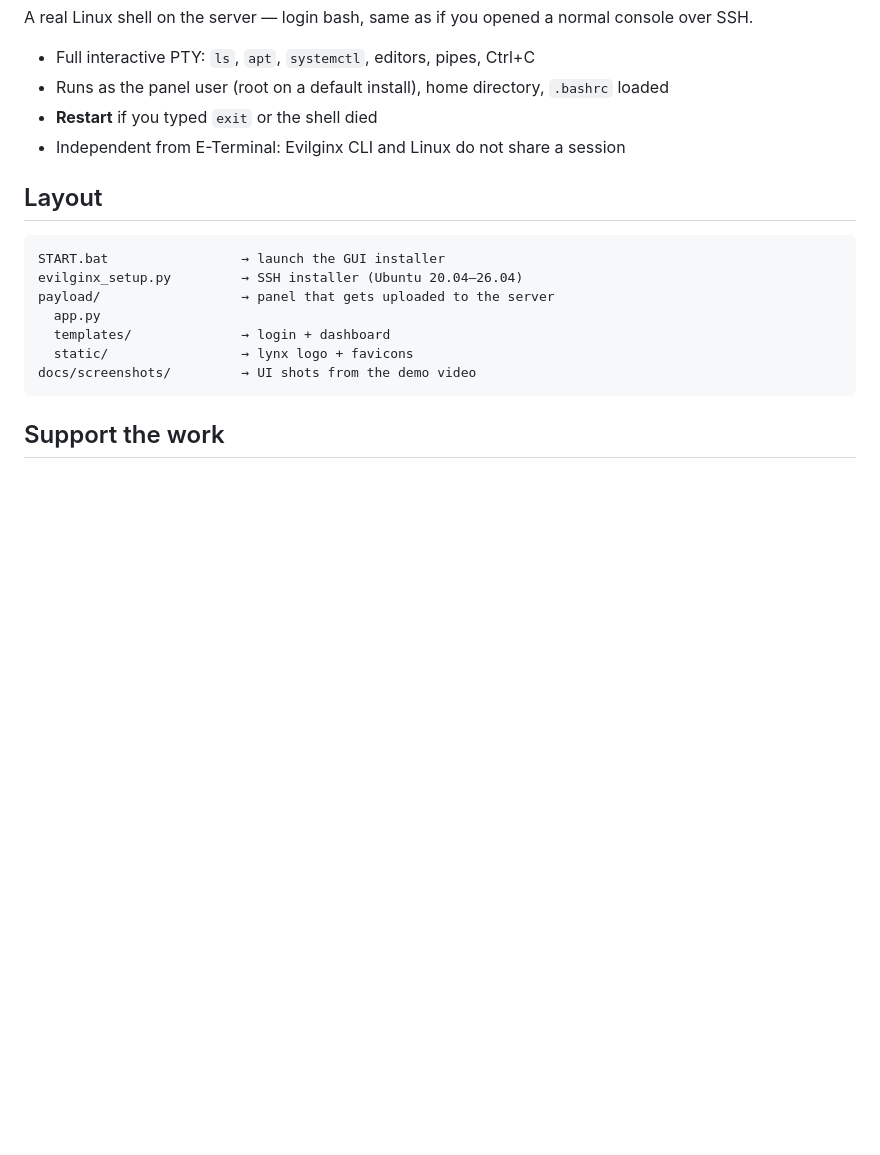
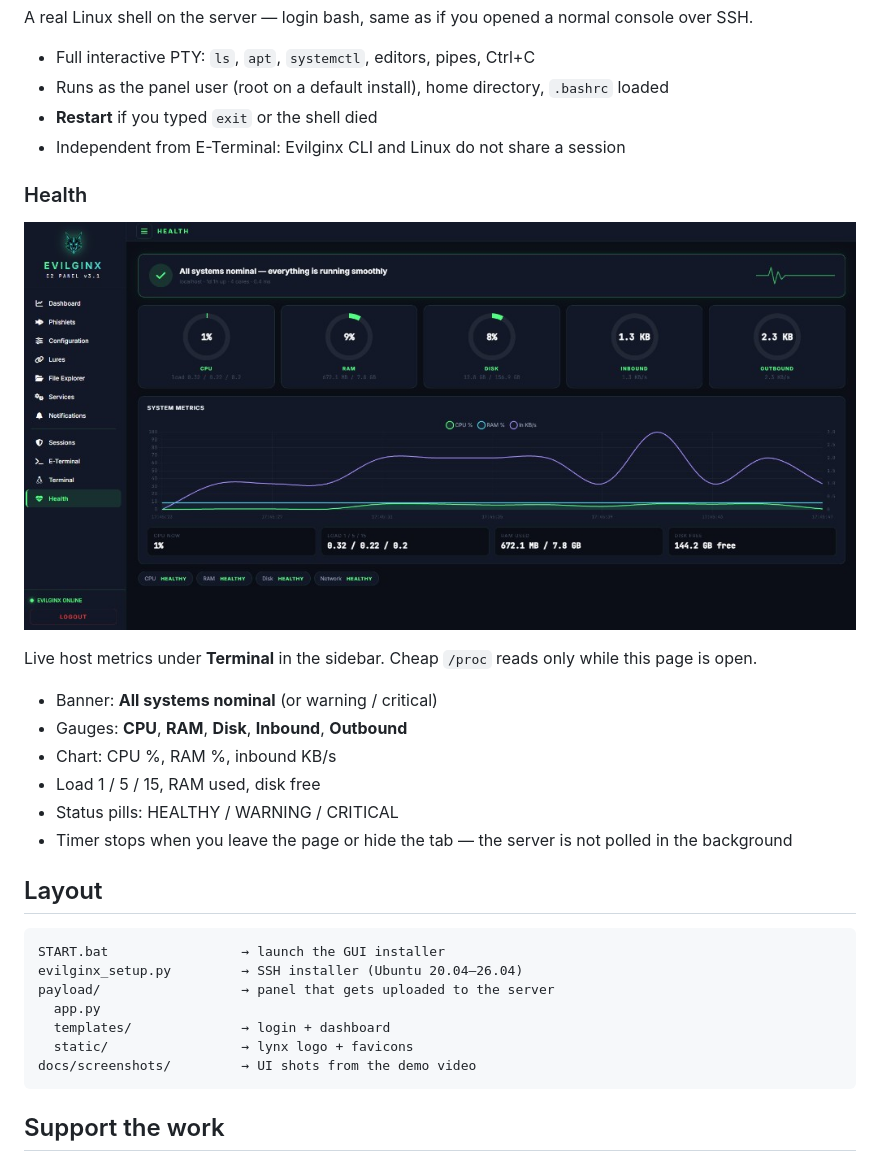
Before and after one commit to zyntarvo/EVILGINX-Control-Panel, a Markdown page: README.md, the part around the change printed below. Rendered like a GitHub page; pictures changed too: docs/screenshots/19-health.png (added); blank space fills up the shorter version.

````diff
--- a/README.md
+++ b/README.md
@@ -232,6 +244,19 @@ A real Linux shell on the server — login bash, same as if you opened a normal
 - **Restart** if you typed `exit` or the shell died
 - Independent from E-Terminal: Evilginx CLI and Linux do not share a session
 
+### Health
+
+<p align="center"><img src="docs/screenshots/19-health.png" alt="Health" width="900"></p>
+
+Live host metrics under **Terminal** in the sidebar. Cheap `/proc` reads only while this page is open.
+
+- Banner: **All systems nominal** (or warning / critical)
+- Gauges: **CPU**, **RAM**, **Disk**, **Inbound**, **Outbound**
+- Chart: CPU %, RAM %, inbound KB/s
+- Load 1 / 5 / 15, RAM used, disk free
+- Status pills: HEALTHY / WARNING / CRITICAL
+- Timer stops when you leave the page or hide the tab — the server is not polled in the background
+
 ## Layout
 
 ```
````
Also changed, not shown: other parts of README.md (+13 -1 lines), docs/screenshots/20-journal-live.png (added), 3 other files.
